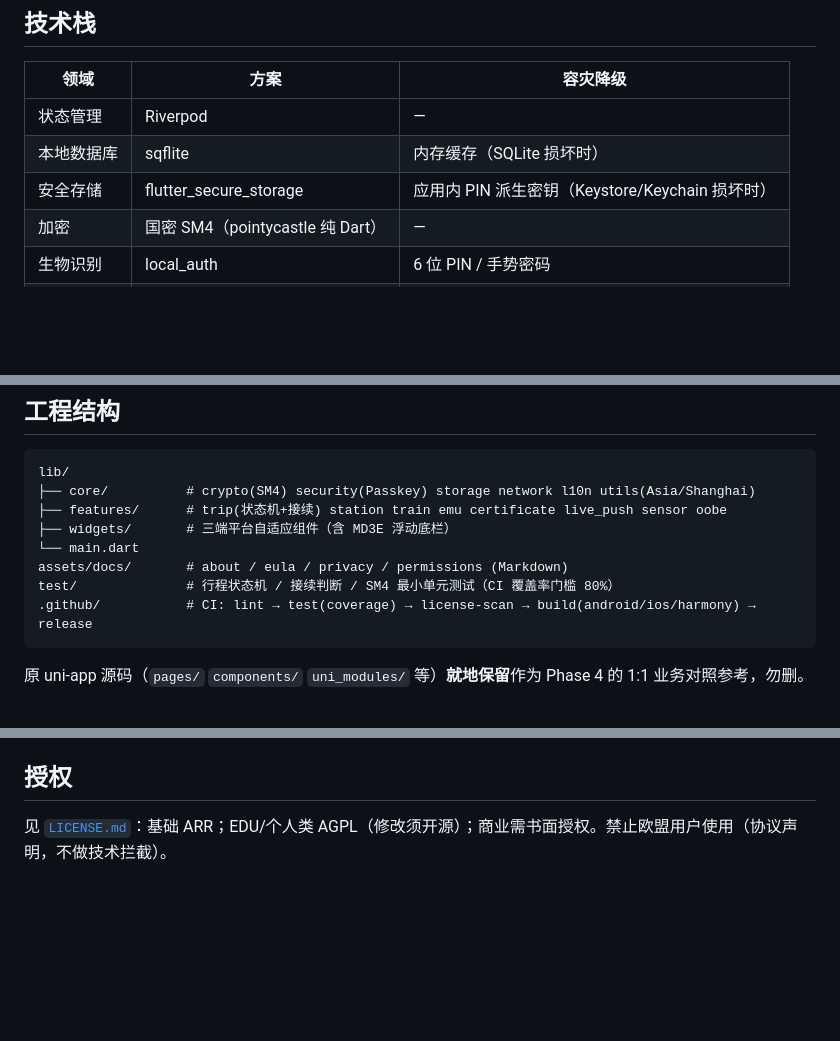
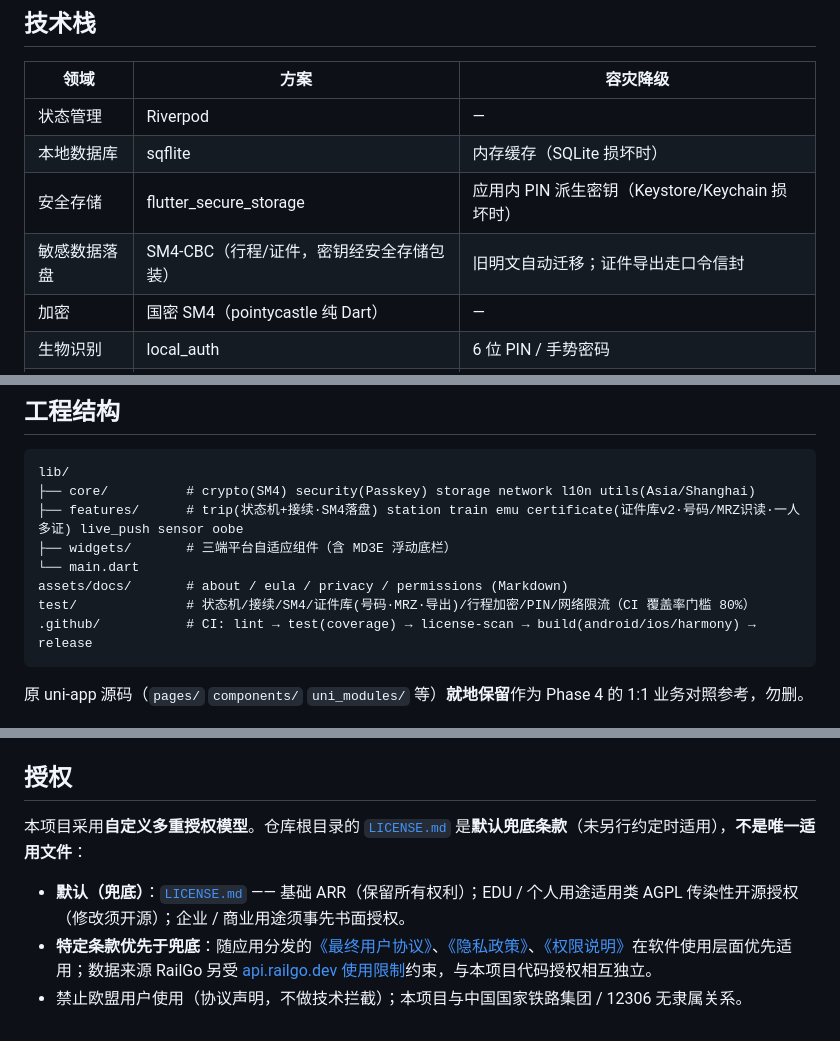
Before and after one commit to RailGoApps/RailGo-Flutter, a Markdown page: README.md, 3 parts joined by grey strips. GitHub-like rendering; blank space fills up the shorter version.

Commit message:
docs(readme): LICENSE.md is the default fallback terms, not the only applicable license
- licensing section rewritten for the custom multi-licensing model: LICENSE.md as default/fallback, app-bundled EULA/privacy/permissions take precedence at product level, api.railgo.dev data terms independent
- structure notes updated for certificate vault v2 (ID/MRZ parsing, multi-cert persons) and trip store SM4 at-rest encryption

````diff
--- a/README.md
+++ b/README.md
@@ -13,6 +13,7 @@
 | 状态管理 | Riverpod | — |
 | 本地数据库 | sqflite | 内存缓存（SQLite 损坏时） |
 | 安全存储 | flutter_secure_storage | 应用内 PIN 派生密钥（Keystore/Keychain 损坏时） |
+| 敏感数据落盘 | SM4-CBC（行程/证件，密钥经安全存储包装） | 旧明文自动迁移；证件导出走口令信封 |
 | 加密 | 国密 SM4（pointycastle 纯 Dart） | — |
 | 生物识别 | local_auth | 6 位 PIN / 手势密码 |
 | 实时活动 | ActivityKit / 前台服务 / 实况窗 | flutter_local_notifications |
@@ -26,11 +27,11 @@
 ```
 lib/
 ├── core/          # crypto(SM4) security(Passkey) storage network l10n utils(Asia/Shanghai)
-├── features/      # trip(状态机+接续) station train emu certificate live_push sensor oobe
+├── features/      # trip(状态机+接续·SM4落盘) station train emu certificate(证件库v2·号码/MRZ识读·一人多证) live_push sensor oobe
 ├── widgets/       # 三端平台自适应组件（含 MD3E 浮动底栏）
 └── main.dart
 assets/docs/       # about / eula / privacy / permissions (Markdown)
-test/              # 行程状态机 / 接续判断 / SM4 最小单元测试（CI 覆盖率门槛 80%）
+test/              # 状态机/接续/SM4/证件库(号码·MRZ·导出)/行程加密/PIN/网络限流（CI 覆盖率门槛 80%）
 .github/           # CI: lint → test(coverage) → license-scan → build(android/ios/harmony) → release
 ```
 
@@ -59,4 +60,8 @@ flutter build hap --release
 
 ## 授权
 
-见 [`LICENSE.md`](LICENSE.md)：基础 ARR；EDU/个人类 AGPL（修改须开源）；商业需书面授权。禁止欧盟用户使用（协议声明，不做技术拦截）。
+本项目采用**自定义多重授权模型**。仓库根目录的 [`LICENSE.md`](LICENSE.md) 是**默认兜底条款**（未另行约定时适用），**不是唯一适用文件**：
+
+- **默认（兜底）**：[`LICENSE.md`](LICENSE.md) —— 基础 ARR（保留所有权利）；EDU / 个人用途适用类 AGPL 传染性开源授权（修改须开源）；企业 / 商业用途须事先书面授权。
+- **特定条款优先于兜底**：随应用分发的[《最终用户协议》](assets/docs/eula.md)、[《隐私政策》](assets/docs/privacy.md)、[《权限说明》](assets/docs/permissions.md)在软件使用层面优先适用；数据来源 RailGo 另受 [api.railgo.dev 使用限制](https://api.railgo.dev/llms.txt)约束，与本项目代码授权相互独立。
+- 禁止欧盟用户使用（协议声明，不做技术拦截）；本项目与中国国家铁路集团 / 12306 无隶属关系。
````
